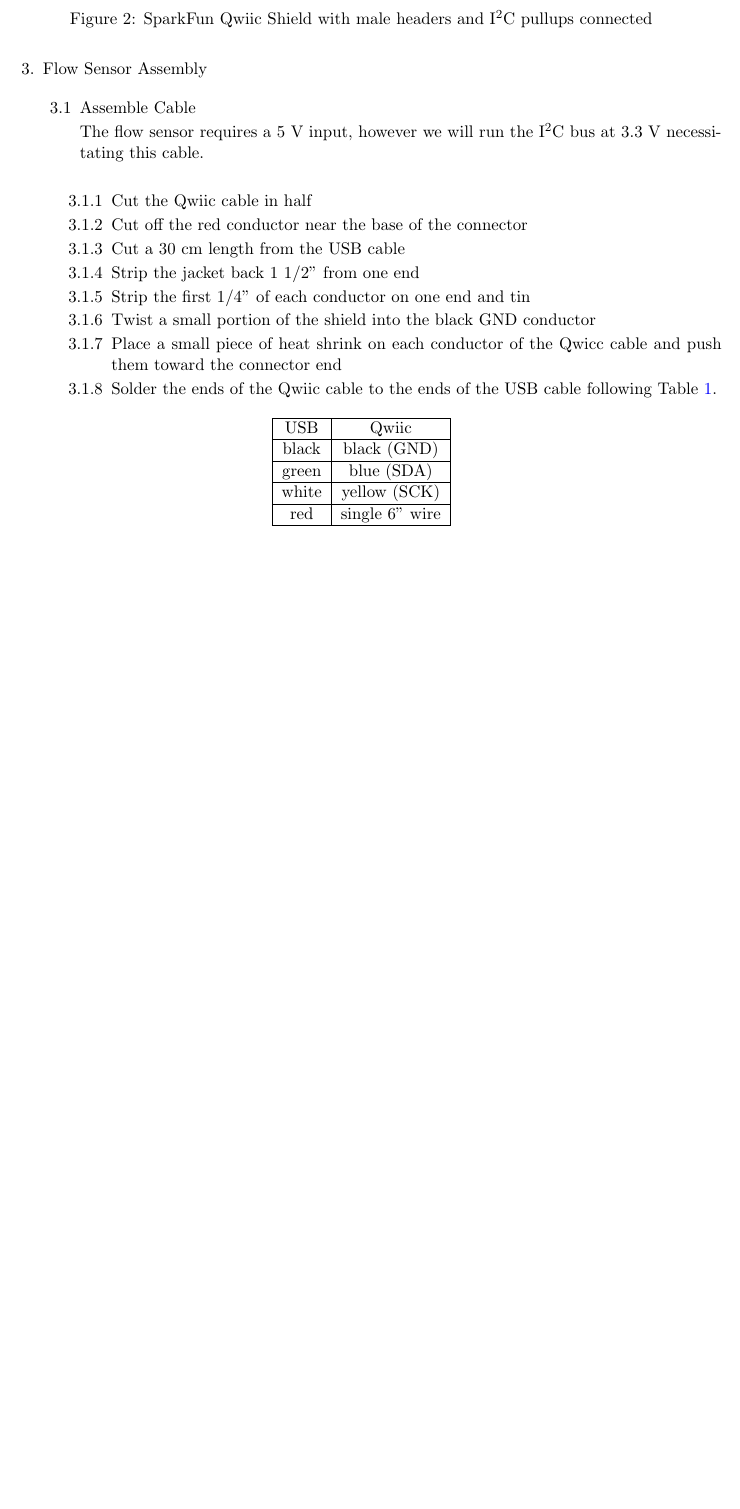
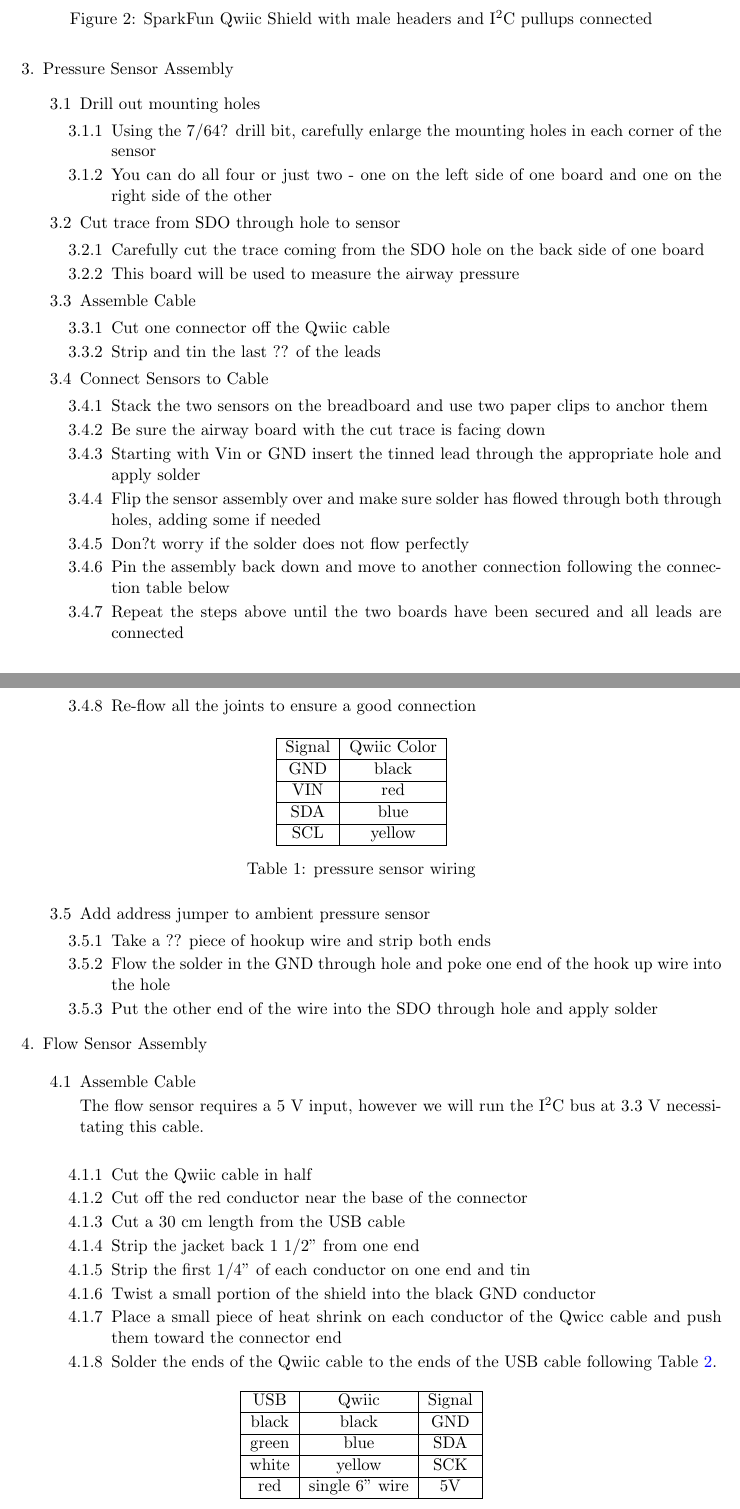
Before and after one commit to PubInv/ventmon-ventilator-inline-test-monitor, a LaTeX document (doc/VentMonForHardwareX.tex): part of page 6 of 8 before the commit and two parts of pages 6 and 7 of 10 after it, the two joined at a grey line, cut so that both start at the same text, the shorter picture padded with empty space. Compiled offline with pdfLaTeX.

Commit message:
working on assembly instructions

```diff
--- a/doc/VentMonForHardwareX.tex
+++ b/doc/VentMonForHardwareX.tex
@@ -303,18 +306,96 @@ Cut template and tape it to the enclosure.
 \label{fig:qwiic}
 \end{figure}
 
+%-----------------------------------------------------------
+% PRESSURE SENSOR
+\item
+Pressure Sensor Assembly
+\begin{enumerate}[label=3.\arabic*]
+\item
+Drill out mounting holes
+\begin{enumerate}[label=3.1.\arabic*]
+\item
+Using the 7/64? drill bit, carefully enlarge the mounting holes in each corner of the sensor
+\item
+You can do all four or just two - one on the left side of one board and one on the right side of the other
+\end{enumerate}
+\item
+Cut trace from SDO through hole to sensor
+\begin{enumerate}[label=3.2.\arabic*]
+\item
+Carefully cut the trace coming from the SDO hole on the back side of one board
+\item
+This board will be used to measure the airway pressure
+\end{enumerate}
+\item
+Assemble Cable
+\begin{enumerate}[label=3.3.\arabic*]
+\item
+Cut one connector off the Qwiic cable
+\item
+Strip and tin the last ?? of the leads
+\end{enumerate}
+\item
+Connect Sensors to Cable
+\begin{enumerate}[label=3.4.\arabic*]
+\item
+Stack the two sensors on the breadboard and use two paper clips to anchor them
+\item
+Be sure the airway board with the cut trace is facing down
+\item
+Starting with Vin or GND insert the tinned lead through the appropriate hole and apply solder
+\item
+Flip the sensor assembly over and make sure solder has flowed through both through holes, adding some if needed
+\item
+Don?t worry if the solder does not flow perfectly
+\item
+Pin the assembly back down and move to another connection following the connection table below
+\item
+Repeat the steps above until the two boards have been secured and all leads are connected
+\item
+Re-flow all the joints to ensure a good connection
+\end{enumerate}
+
+\begin{table}[H]
+\centering
+\begin{tabular}{| c | c |}
+\hline
+Signal & Qwiic Color\\  \hline
+GND & black  \\  \hline
+VIN & red \\  \hline
+SDA & blue \\  \hline
+SCL & yellow \\
+\hline
+\end{tabular}
+\caption{pressure sensor wiring}
+\label{tab:pressure}
+\end{table}
+
+\item
+Add address jumper to ambient pressure sensor
+\begin{enumerate}[label=3.5.\arabic*]
+\item
+Take a ?? piece of hookup wire and strip both ends
+\item
+Flow the solder in the GND through hole and poke one end of the hook up wire into the hole
+\item
+Put the other end of the wire into the SDO through hole and apply solder
+\end{enumerate}
+
+\end{enumerate}
+
+%-----------------------------------------------------------
+% FLOW SENSOR
 \item
 Flow Sensor Assembly
 
-
-
-\begin{enumerate}[label=3.\arabic*]
+\begin{enumerate}[label=4.\arabic*]
 \item
 Assemble Cable
 
 The flow sensor requires a 5 V input, however we will run the I$^2$C bus at 3.3 V necessitating this cable.
 \\
-\begin{enumerate}[label=3.1.\arabic*]
+\begin{enumerate}[label=4.1.\arabic*]
 \item
 Cut the Qwiic cable in half
 \item
@@ -333,13 +414,13 @@ Place a small piece of heat shrink on each conductor of the Qwicc cable and push
 Solder the ends of the Qwiic cable to the ends of the USB cable following Table \ref{tab:flow}.
 \begin{table}[H]
 \centering
-\begin{tabular}{| c | c |}
+\begin{tabular}{| c | c | c |}
 \hline
-USB & Qwiic \\  \hline
-black & black (GND) \\  \hline
-green & blue (SDA) \\  \hline
-white & yellow (SCK) \\  \hline
-red & single 6'' wire \\
+USB & Qwiic & Signal \\  \hline
+black & black & GND \\  \hline
+green & blue & SDA \\  \hline
+white & yellow & SCK \\  \hline
+red & single 6'' wire & 5V \\
 \hline
 \end{tabular}
 \caption{flow sensor wiring}
```
Also changed, not shown: doc/VentMonForHardwareX.pdf, doc/VentMonForHardwareX.tex (80 more changed lines).
